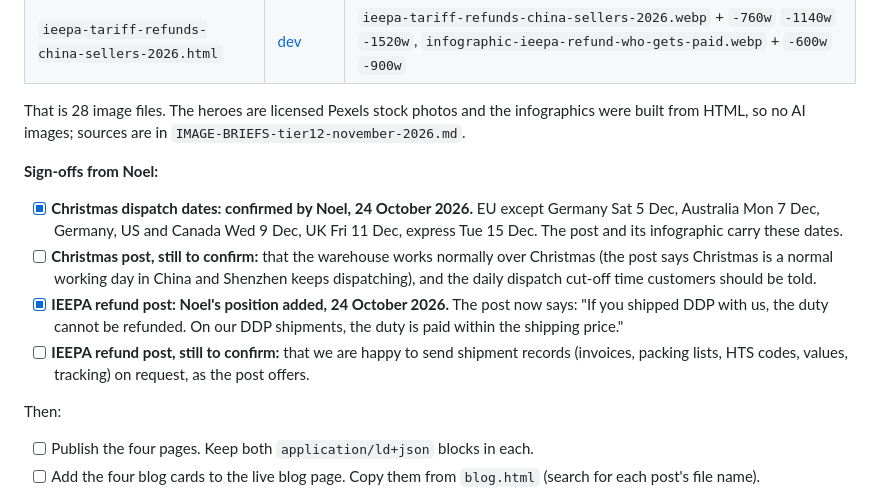
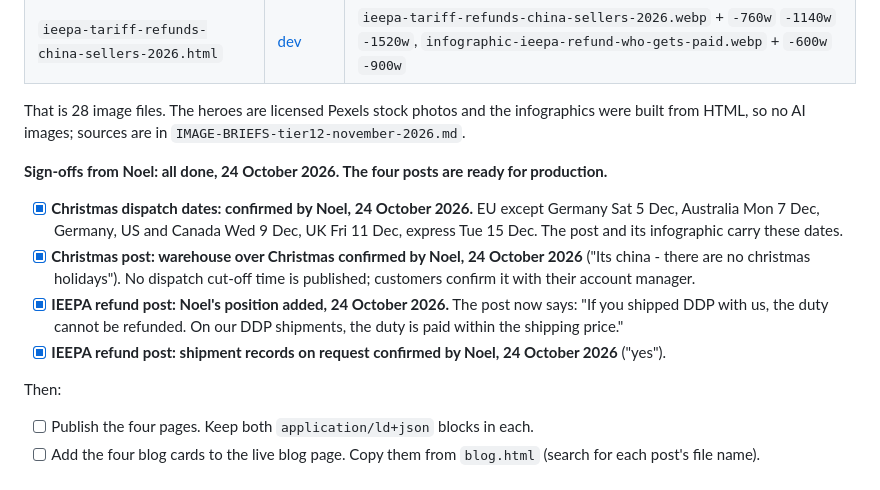
Before and after one commit to NoelM74/china-fulfillment, a Markdown page: CMS-UPDATE-CHECKLIST.md, the part around the change. Drawn GitHub-style.

Commit message:
Record Noel's last two sign-offs for the November posts
Warehouse over Christmas: "Its china - there are no christmas holidays".
Shipment records on request for the IEEPA refund post: "yes".
Both added to CLAUDE.md standing decisions; CMS checklist section 16
sign-offs all ticked, so the four November posts are ready for production.

Co-Authored-By: Claude Opus 5.5 <noreply@anthropic.com>
Claude-Session: https://claude.ai/code/session_01TmbpM8axLPM1eM23nnQqqS

```diff
--- a/CMS-UPDATE-CHECKLIST.md
+++ b/CMS-UPDATE-CHECKLIST.md
@@ -168,11 +168,11 @@ For **D2C ecommerce brands and crowdfunding creators** shipping direct to consum
 
 That is 28 image files. The heroes are licensed Pexels stock photos and the infographics were built from HTML, so no AI images; sources are in `IMAGE-BRIEFS-tier12-november-2026.md`.
 
-**Sign-offs from Noel:**
+**Sign-offs from Noel: all done, 24 October 2026. The four posts are ready for production.**
 - [x] **Christmas dispatch dates: confirmed by Noel, 24 October 2026.** EU except Germany Sat 5 Dec, Australia Mon 7 Dec, Germany, US and Canada Wed 9 Dec, UK Fri 11 Dec, express Tue 15 Dec. The post and its infographic carry these dates.
-- [ ] **Christmas post, still to confirm:** that the warehouse works normally over Christmas (the post says Christmas is a normal working day in China and Shenzhen keeps dispatching), and the daily dispatch cut-off time customers should be told.
+- [x] **Christmas post: warehouse over Christmas confirmed by Noel, 24 October 2026** ("Its china - there are no christmas holidays"). No dispatch cut-off time is published; customers confirm it with their account manager.
 - [x] **IEEPA refund post: Noel's position added, 24 October 2026.** The post now says: "If you shipped DDP with us, the duty cannot be refunded. On our DDP shipments, the duty is paid within the shipping price."
-- [ ] **IEEPA refund post, still to confirm:** that we are happy to send shipment records (invoices, packing lists, HTS codes, values, tracking) on request, as the post offers.
+- [x] **IEEPA refund post: shipment records on request confirmed by Noel, 24 October 2026** ("yes").
 
 Then:
 - [ ] Publish the four pages. Keep both `application/ld+json` blocks in each.
```
Also changed, not shown: CLAUDE.md (+2 -2 lines).
